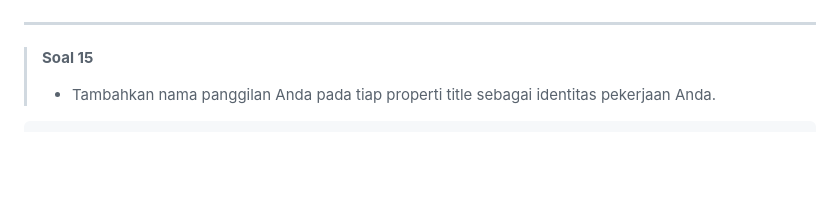
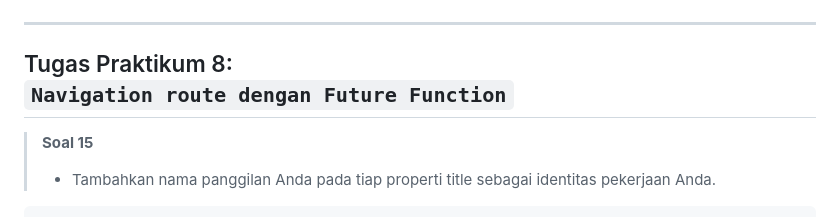
Before and after one commit to DanendraPassadhi/Mobile-Programming-2526, a Markdown page: week_10/README.md, the part around the change. Rendered like a GitHub page; blank space fills up the shorter version.

```diff
--- a/week_10/README.md
+++ b/week_10/README.md
@@ -216,6 +216,8 @@ Future<Position> getPosition() async {
 
 ---
 
+## Tugas Praktikum 8: <br> `Navigation route dengan Future Function`
+
 > **Soal 15**
 > - Tambahkan nama panggilan Anda pada tiap properti title sebagai identitas pekerjaan Anda.
 
```
